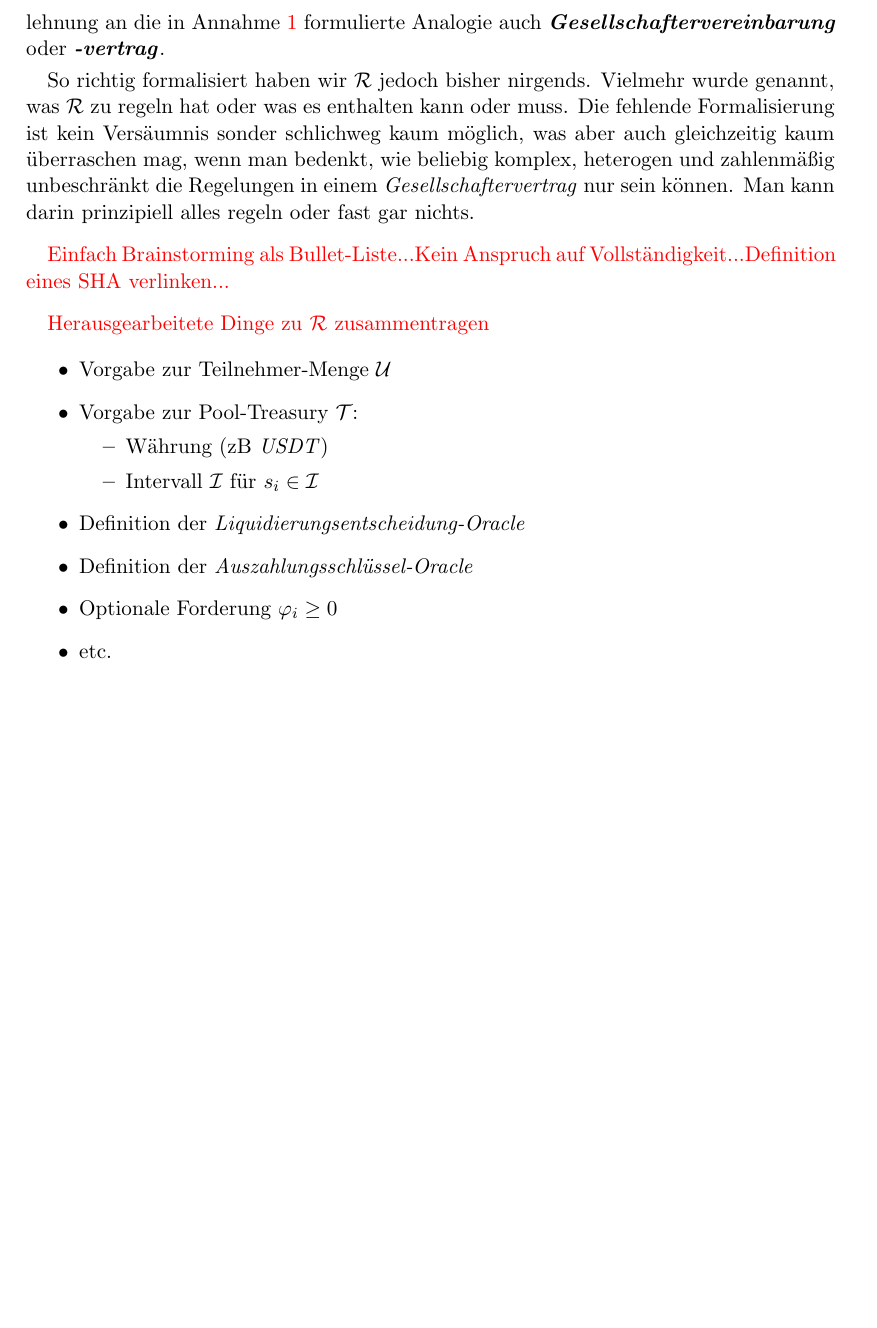
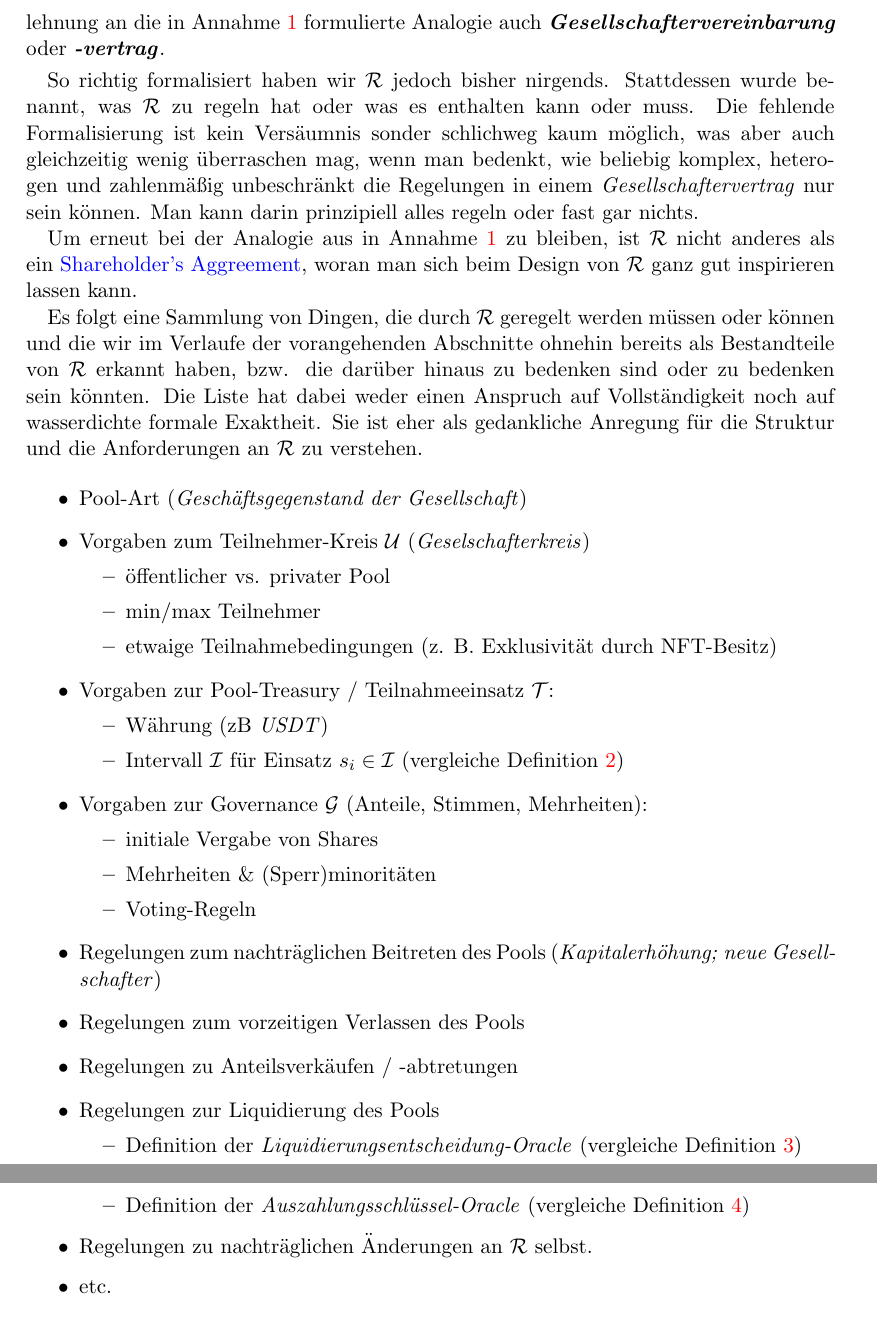
Before and after one commit to WunderPass/White-Paper, a LaTeX document (pools.tex, which reads [B][Pools]/[Pools][Vertrag].tex): part of page 14 of 36 before the commit and two parts of pages 14 and 15 of 36 after it, the two joined at a grey line, cut so that both start at the same text, the shorter picture padded with empty space. Compiled offline with pdfLaTeX.

Commit message:
Kapitel "Pool-Vertrag" schreiben

```diff
--- a/[B][Pools]/[Pools][Vertrag].tex
+++ b/[B][Pools]/[Pools][Vertrag].tex
@@ -4,26 +4,41 @@ Die in Definition \ref{defPool} erstmals eingeführte Größe $\mathcal{R}$ bege
 
 \vspace{0.1cm}
 
-So richtig formalisiert haben wir $\mathcal{R}$ jedoch bisher nirgends. Vielmehr wurde genannt, was $\mathcal{R}$ zu regeln hat oder was es enthalten kann oder muss. Die fehlende Formali\-sierung ist kein Versäumnis sonder schlichweg kaum möglich, was aber auch gleichzeitig kaum überraschen mag, wenn man bedenkt, wie beliebig komplex, heterogen und zahlenmäßig unbeschränkt die Regelungen in einem \textit{Gesellschaftervertrag} nur sein können. Man kann darin prinzipiell alles regeln oder fast gar nichts.
+So richtig formalisiert haben wir $\mathcal{R}$ jedoch bisher nirgends. Stattdessen wurde benannt, was $\mathcal{R}$ zu regeln hat oder was es enthalten kann oder muss. Die fehlende Formali\-sierung ist kein Versäumnis sonder schlichweg kaum möglich, was aber auch gleich\-zeitig wenig überraschen mag, wenn man bedenkt, wie beliebig komplex, heterogen und zahlenmäßig unbeschränkt die Regelungen in einem \textit{Gesellschaftervertrag} nur sein können. Man kann darin prinzipiell alles regeln oder fast gar nichts.
 
-\vspace{0.3cm}
+Um erneut bei der Analogie aus in Annahme \ref{assumptionGbR} zu bleiben, ist $\mathcal{R}$ nicht anderes als ein \href{https://en.wikipedia.org/wiki/Shareholders'_agreement}{Shareholder's Aggreement}, woran man sich beim Design von $\mathcal{R}$ ganz gut inspirieren lassen kann.
 
-\todo{Einfach Brainstorming als Bullet-Liste...Kein Anspruch auf Vollständigkeit...Definition eines SHA verlinken...}
+Es folgt eine Sammlung von Dingen, die durch $\mathcal{R}$ geregelt werden müssen oder können und die wir im Verlaufe der vorangehenden Abschnitte ohnehin bereits als Bestandteile von $\mathcal{R}$ erkannt haben, bzw. die darüber hinaus zu bedenken sind oder zu bedenken sein könnten. Die Liste hat dabei weder einen Anspruch auf Vollständigkeit noch auf wasserdichte formale Exaktheit. Sie ist eher als gedankliche Anregung für die Struktur und die Anforderungen an $\mathcal{R}$ zu verstehen.
 
-\vspace{0.3cm}
-
-\todo{Herausgearbeitete Dinge zu $\mathcal{R}$ zusammentragen}
 
 \begin{itemize}
-  \item Vorgabe zur Teilnehmer-Menge $\mathcal{U}$
-  \item Vorgabe zur Pool-Treasury $\mathcal{T}$:
+  \item Pool-Art (\textit{Geschäftsgegenstand der Gesellschaft})
+  \item Vorgaben zum Teilnehmer-Kreis $\mathcal{U}$ (\textit{Geselschafterkreis})
+  \begin{itemize}
+	\item öffentlicher vs. privater Pool
+	\item min/max Teilnehmer
+	\item etwaige Teilnahmebedingungen (z. B. Exklusivität durch NFT-Besitz)
+  \end{itemize}
+  \item Vorgaben zur Pool-Treasury / Teilnahmeeinsatz $\mathcal{T}$:
   \begin{itemize}
   	\item Währung (zB \textit{USDT})
-  	\item Intervall $\mathcal{I}$ für $s_i \in \mathcal{I}$
+  	\item Intervall $\mathcal{I}$ für Einsatz $s_i \in \mathcal{I}$ (vergleiche Definition \ref{defPool})
   \end{itemize}
-  \item Definition der \textit{Liquidierungsentscheidung-Oracle}
-  \item Definition der \textit{Auszahlungsschlüssel-Oracle}
-  \item Optionale Forderung $\varphi_i \geq 0$
+  \item Vorgaben zur Governance $\mathcal{G}$ (Anteile, Stimmen, Mehrheiten):
+  \begin{itemize}
+  	\item initiale Vergabe von Shares
+  	\item Mehrheiten \& (Sperr)minoritäten
+	\item Voting-Regeln
+  \end{itemize}
+  \item Regelungen zum nachträglichen Beitreten des Pools (\textit{Kapitalerhöhung; neue Gesell\-schafter})
+  \item Regelungen zum vorzeitigen Verlassen des Pools
+  \item Regelungen zu Anteilsverkäufen / -abtretungen
+  \item Regelungen zur Liquidierung des Pools
+  \begin{itemize}
+	\item Definition der \textit{Liquidierungsentscheidung-Oracle} (vergleiche Definition \ref{defLiquiOracle})
+	\item Definition der \textit{Auszahlungsschlüssel-Oracle} (vergleiche Definition \ref{defPayoutOracle})
+  \end{itemize}
+  \item Regelungen zu nachträglichen Änderungen an $\mathcal{R}$ selbst.
   \item etc.
 \end{itemize}
 
```
Also changed, not shown: [B][Pools]/[Pools][Liquidierung].tex (+6 -4 lines), pools.pdf, 3 other files.
